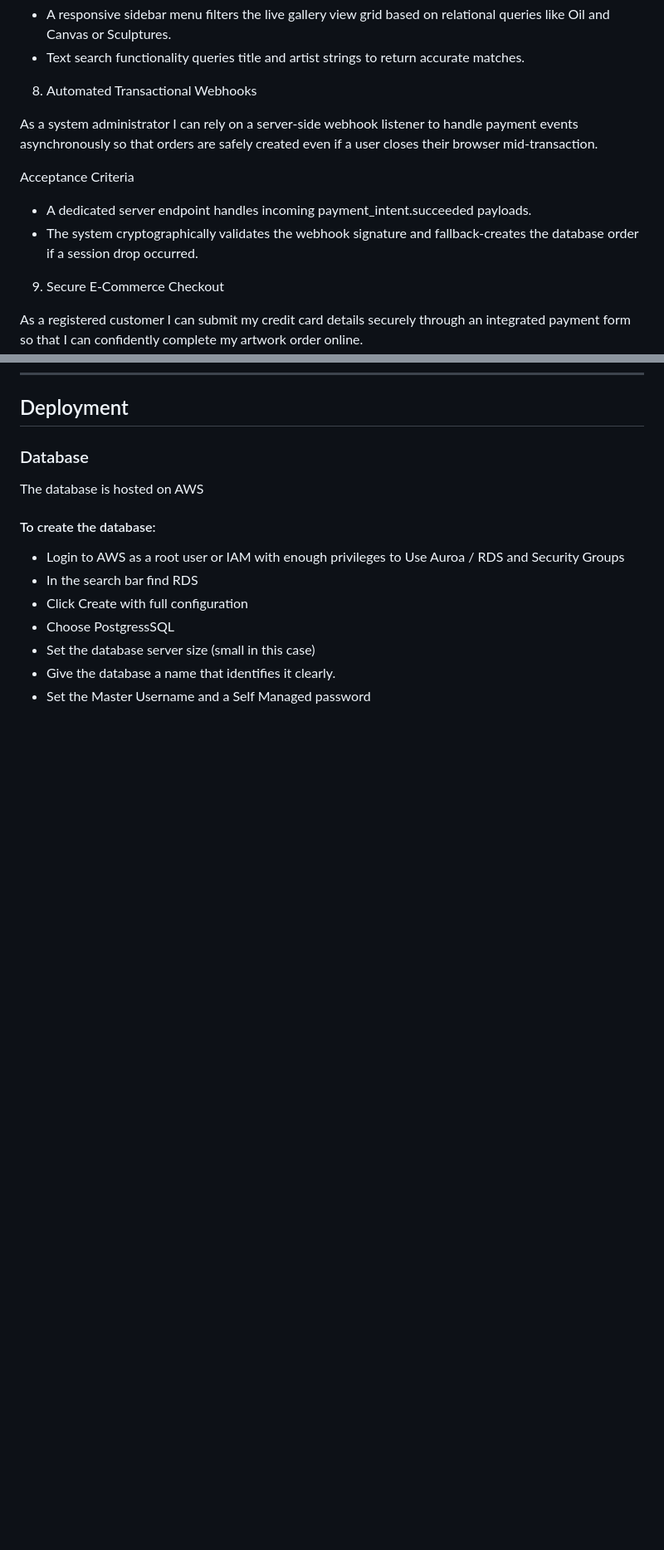
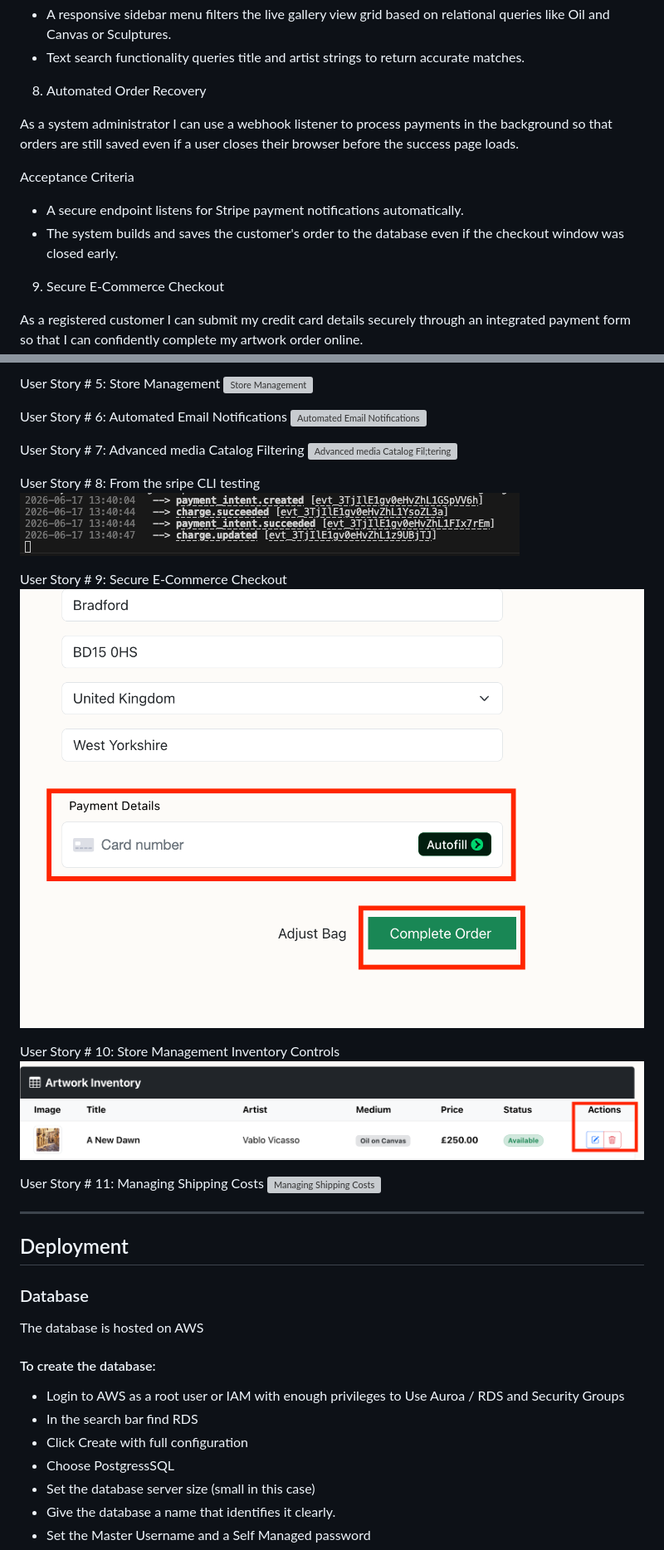
Before and after one commit to Analisa1984/brushed-up-things, a Markdown page: README.md, 2 parts joined by grey strips. Shown at 83% size. Rendered like a GitHub page; blank space fills up the shorter version; grey boxes are pictures that could not be loaded.

Commit message:
Add how user stories are met with screenshots.

```diff
--- a/README.md
+++ b/README.md
@@ -98,13 +98,13 @@ Acceptance Criteria
 - A responsive sidebar menu filters the live gallery view grid based on relational queries like Oil and Canvas or Sculptures.
 - Text search functionality queries title and artist strings to return accurate matches.
 
-8. Automated Transactional Webhooks
+8. Automated Order Recovery
 
-As a system administrator I can rely on a server-side webhook listener to handle payment events asynchronously so that orders are safely created even if a user closes their browser mid-transaction.
+As a system administrator I can use a webhook listener to process payments in the background so that orders are still saved even if a user closes their browser before the success page loads.
 
 Acceptance Criteria
-- A dedicated server endpoint handles incoming payment_intent.succeeded payloads.
-- The system cryptographically validates the webhook signature and fallback-creates the database order if a session drop occurred.
+- A secure endpoint listens for Stripe payment notifications automatically.
+- The system builds and saves the customer's order to the database even if the checkout window was closed early.
 
 9. Secure E-Commerce Checkout
 
@@ -842,3 +856,27 @@ Staff delete page
+User Story # 5: Store Management
+![Store Management](assets/images/goals-met/5-staff-portal-manage-artist-and-product.png)
+
+User Story # 6: Automated Email Notifications
+![Automated Email Notifications](assets/images/goals-met/6-success-email.png)
+
+User Story # 7: Advanced media Catalog Filtering
+![Advanced media Catalog Fil;tering](assets/images/goals-met/7-content-filtering.png)
+
+User Story # 8:
+From the sripe CLI testing
+  ![Stripe CLI Test](assets/images/webhook-images/webhook.png)
+
+User Story # 9: Secure E-Commerce Checkout
+![Secure E-Commerce Checkout](assets/images/goals-met/9-card-details-checkout.png)
+
+User Story # 10: Store Management Inventory Controls
+![Store management Inventory Controls ](assets/images/goals-met/10-edit-delete-artworks.png)
+
+User Story # 11: Managing Shipping Costs
+![Managing Shipping Costs](assets/images/goals-met/11-update-shipping-costs.png)
+
+--------------------------------------------------------------------------------
+
 ## Deployment
 
 
```
Also changed, not shown: other parts of README.md (+15 -1 lines).
